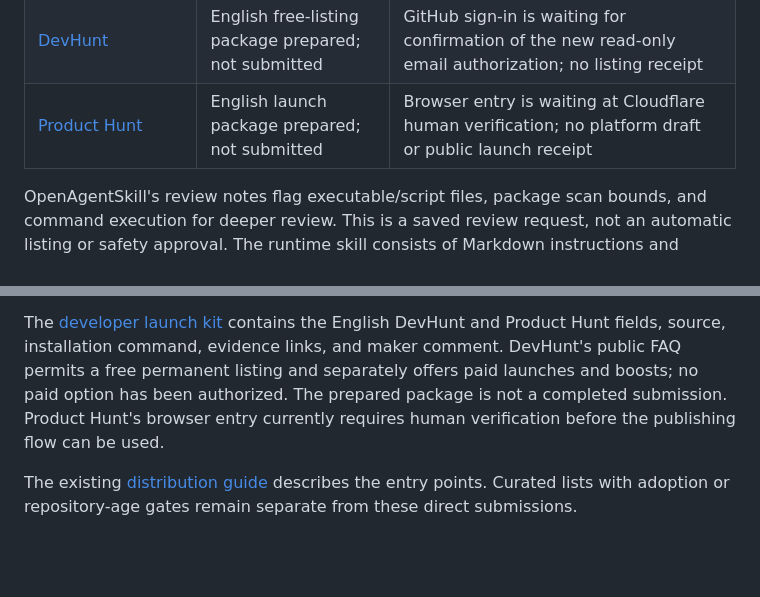
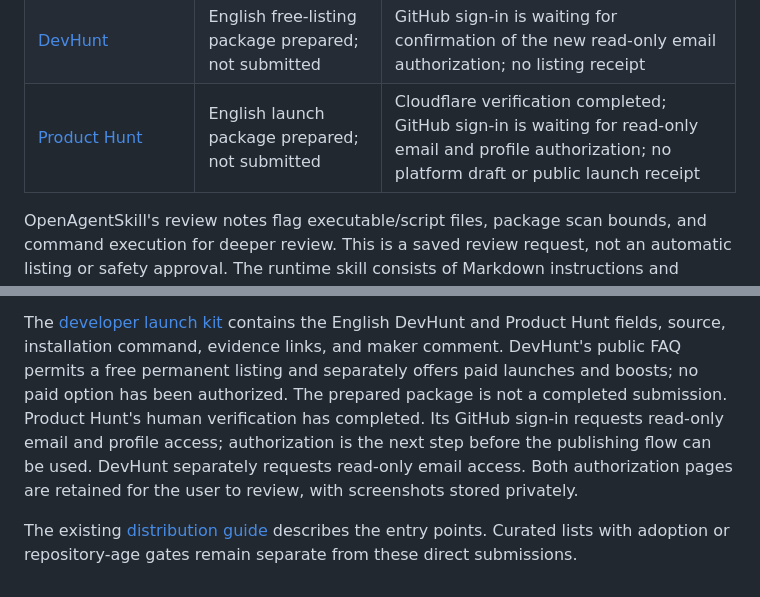
Before and after one commit to wu736139669/goal-instruction-writer, a Markdown page: docs/submission-status.md, 2 parts joined by grey strips. Drawn GitHub-style; blank space fills up the shorter version.

Commit message:
docs: update launch authorization status

```diff
--- a/docs/submission-status.md
+++ b/docs/submission-status.md
@@ -22,7 +22,7 @@ version 0.2.2. Submission copy and the case-study links are in English.
 | [AI Agent Skill](https://ai-agent-skill.com/contact) | English request prepared; not submitted | Required Turnstile component reports an error after a reload; no submission receipt |
 | [Console.dev](https://console.dev/selection-criteria) | English editorial submission sent | Sent-mail recipient, subject, and body verified; editorial selection and publication are pending |
 | [DevHunt](https://devhunt.org/login) | English free-listing package prepared; not submitted | GitHub sign-in is waiting for confirmation of the new read-only email authorization; no listing receipt |
-| [Product Hunt](https://www.producthunt.com/) | English launch package prepared; not submitted | Browser entry is waiting at Cloudflare human verification; no platform draft or public launch receipt |
+| [Product Hunt](https://www.producthunt.com/) | English launch package prepared; not submitted | Cloudflare verification completed; GitHub sign-in is waiting for read-only email and profile authorization; no platform draft or public launch receipt |
 
 OpenAgentSkill's review notes flag executable/script files, package scan bounds,
 and command execution for deeper review. This is a saved review request, not an
@@ -107,8 +107,11 @@ The [developer launch kit](developer-launch-kit.md) contains the English DevHunt
 and Product Hunt fields, source, installation command, evidence links, and maker
 comment. DevHunt's public FAQ permits a free permanent listing and separately
 offers paid launches and boosts; no paid option has been authorized. The
-prepared package is not a completed submission. Product Hunt's browser entry
-currently requires human verification before the publishing flow can be used.
+prepared package is not a completed submission. Product Hunt's human verification
+has completed. Its GitHub sign-in requests read-only email and profile access;
+authorization is the next step before the publishing flow can be used. DevHunt
+separately requests read-only email access. Both authorization pages are retained
+for the user to review, with screenshots stored privately.
 
 The existing [distribution guide](distribution.md) describes the entry points.
 Curated lists with adoption or repository-age gates remain separate from these
```
